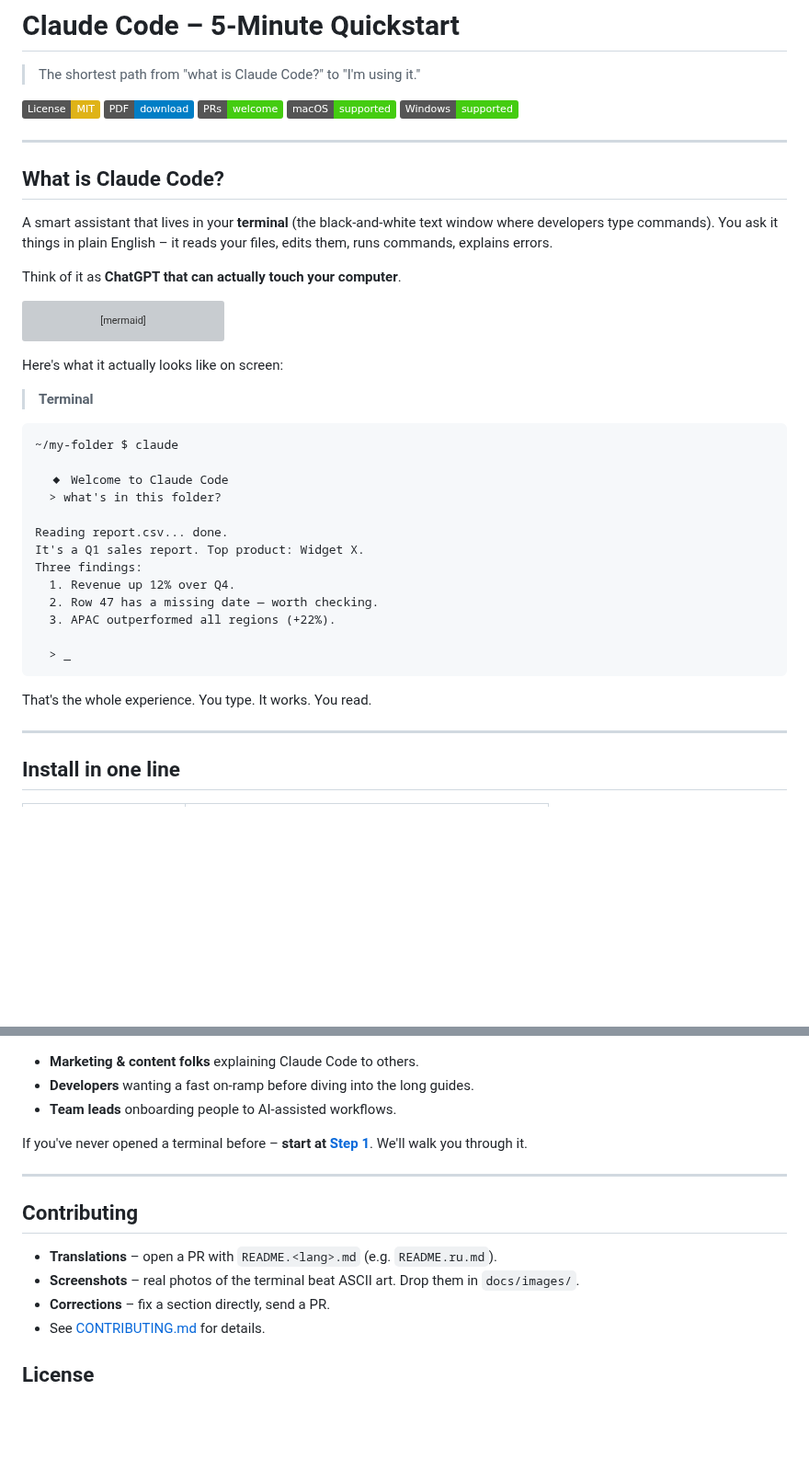
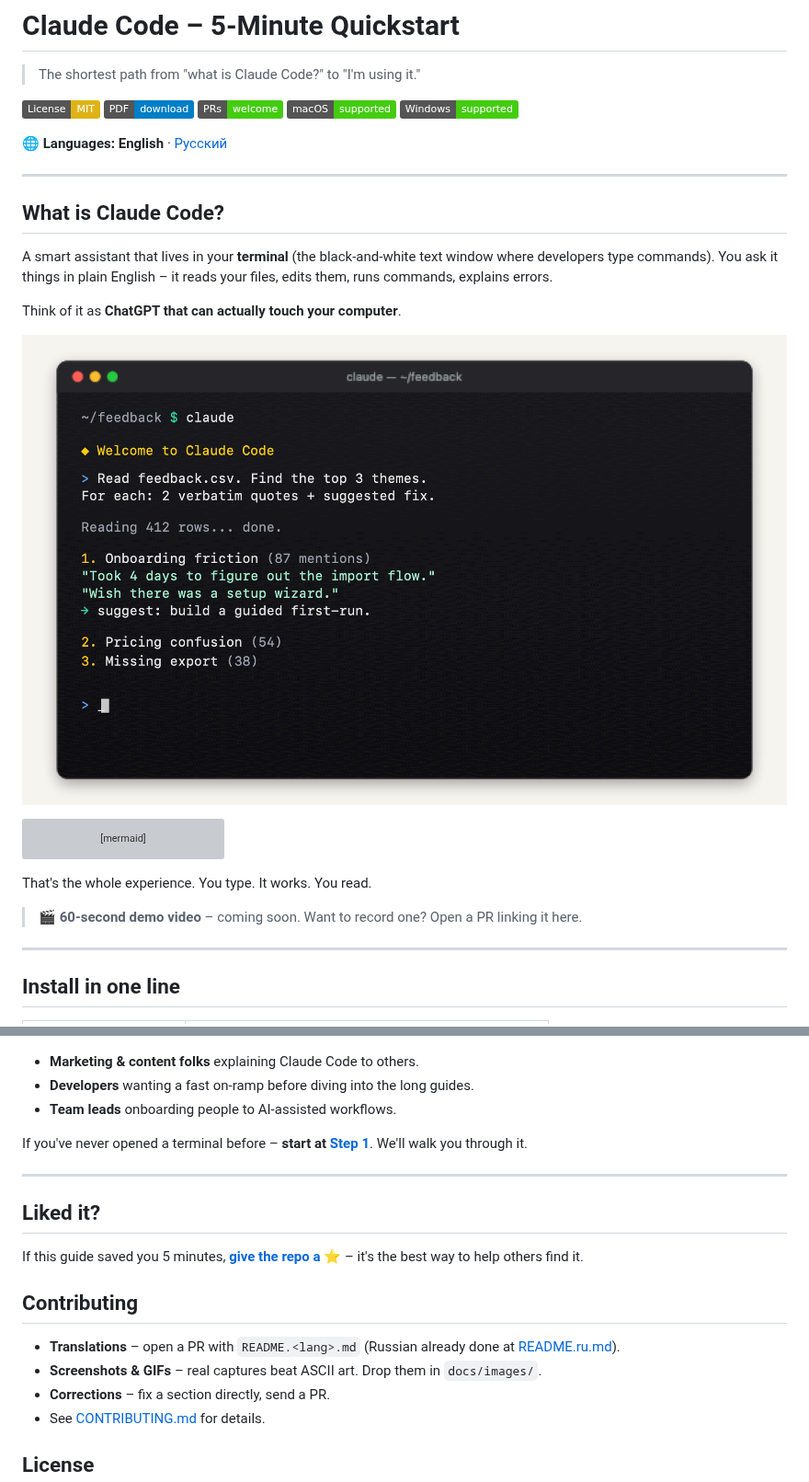
Before and after one commit to velesnitski/claude-code-quickstart, a Markdown page: README.md, 2 parts joined by grey strips. Shown at 92% size. Rendered like a GitHub page; pictures changed too: docs/images/hero-terminal.png (added); badges without logos; blank space fills up the shorter version; grey boxes are pictures that could not be loaded.

````diff
--- a/README.md
+++ b/README.md
@@ -8,6 +8,8 @@
 [![macOS](https://img.shields.io/badge/macOS-supported-success)](docs/02-install.md)
 [![Windows](https://img.shields.io/badge/Windows-supported-success)](docs/02-install.md)
 
+🌐 **Languages:** **English** · [Русский](README.ru.md)
+
 ---
 
 ## What is Claude Code?
@@ -15,6 +17,8 @@
 A smart assistant that lives in your **terminal** (the black-and-white text window where developers type commands). You ask it things in plain English – it reads your files, edits them, runs commands, explains errors.
 
 Think of it as **ChatGPT that can actually touch your computer**.
+
+![Claude Code terminal session](docs/images/hero-terminal.png)
 
 ```mermaid
 flowchart LR
@@ -24,27 +28,9 @@ flowchart LR
     Claude -- "answers" --> You
 ```
 
-Here's what it actually looks like on screen:
+That's the whole experience. You type. It works. You read.
 
-> **Terminal**
-
-```text
-~/my-folder $ claude
-
-  ◆ Welcome to Claude Code
-  > what's in this folder?
-
-Reading report.csv... done.
-It's a Q1 sales report. Top product: Widget X.
-Three findings:
-  1. Revenue up 12% over Q4.
-  2. Row 47 has a missing date — worth checking.
-  3. APAC outperformed all regions (+22%).
-
-  > _
-```
-
-That's the whole experience. You type. It works. You read.
+> 🎬 **60-second demo video** – coming soon. Want to record one? Open a PR linking it here.
 
 ---
 
@@ -94,10 +80,14 @@ If you've never opened a terminal before – **start at [Step 1](docs/01-termina
 
 ---
 
+## Liked it?
+
+If this guide saved you 5 minutes, **[give the repo a ⭐](../../stargazers)** – it's the best way to help others find it.
+
 ## Contributing
 
-- **Translations** – open a PR with `README.<lang>.md` (e.g. `README.ru.md`).
-- **Screenshots** – real photos of the terminal beat ASCII art. Drop them in `docs/images/`.
+- **Translations** – open a PR with `README.<lang>.md` (Russian already done at [README.ru.md](README.ru.md)).
+- **Screenshots & GIFs** – real captures beat ASCII art. Drop them in `docs/images/`.
 - **Corrections** – fix a section directly, send a PR.
 - See [CONTRIBUTING.md](CONTRIBUTING.md) for details.
 
````
Also changed, not shown: CONTRIBUTING.md (+5 -0 lines), README.ru.md (added, +87 -0 lines), docs/images/og-banner.png (added), 2 other files.
